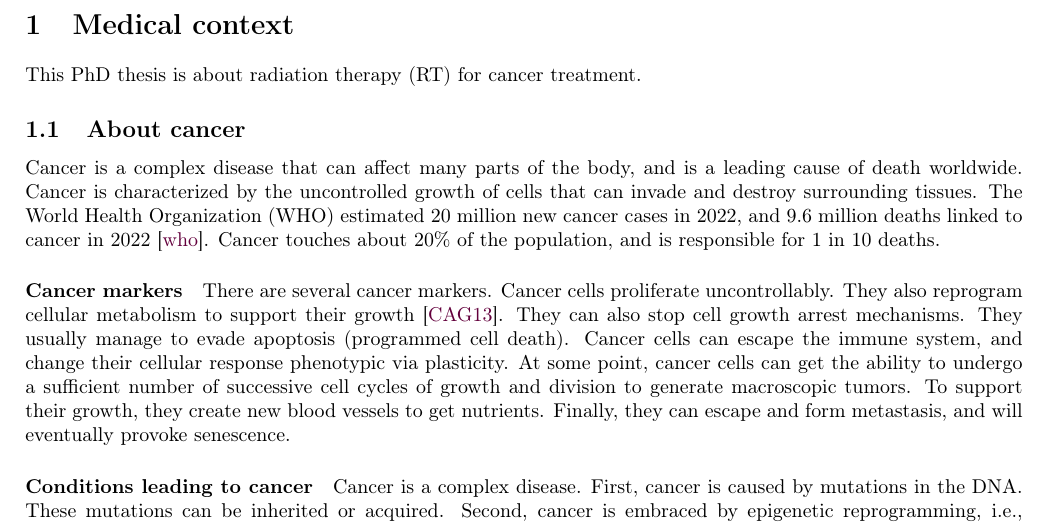
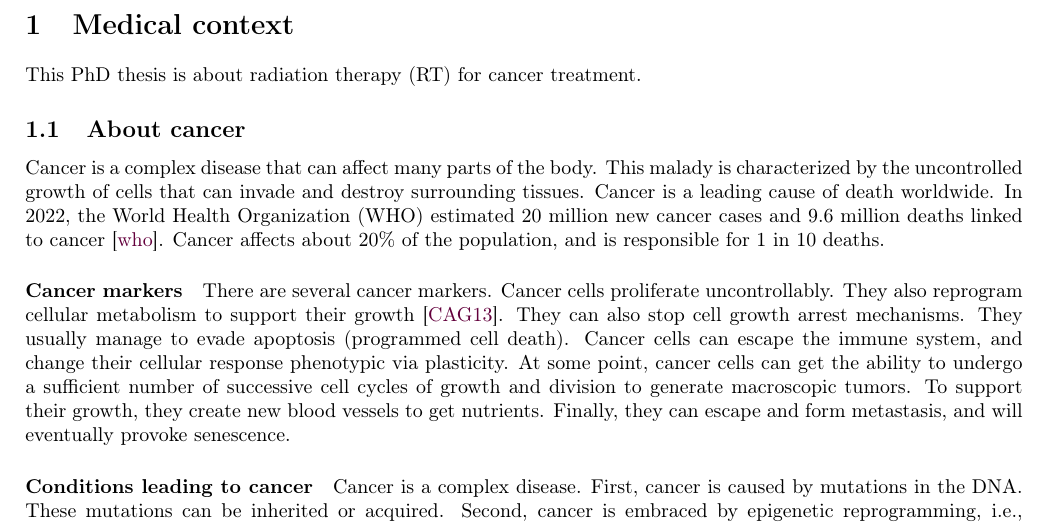
Before and after one commit to pauldubois98/PhD, a LaTeX paper (1_background/1_main.tex, which reads 1_background/1_content.tex): part of page 3 of 21, cut so that both start at the same text. Compiled offline with pdfLaTeX.

Commit message:
MK revisited intro §

```diff
--- a/1_background/1_content.tex
+++ b/1_background/1_content.tex
@@ -2,10 +2,11 @@
 This PhD thesis is about radiation therapy (RT) for cancer treatment.
 
 \subsection{About cancer}
-Cancer is a complex disease that can affect many parts of the body, and is a leading cause of death worldwide.
-Cancer is characterized by the uncontrolled growth of cells that can invade and destroy surrounding tissues.
-The World Health Organization (WHO) estimated 20 million new cancer cases in 2022, and 9.6 million deaths linked to cancer in 2022 \cite{who_cancer2022}.
-Cancer touches about 20\% of the population, and is responsible for 1 in 10 deaths.
+Cancer is a complex disease that can affect many parts of the body.
+This malady is characterized by the uncontrolled growth of cells that can invade and destroy surrounding tissues.
+Cancer is a leading cause of death worldwide.
+In 2022, the World Health Organization (WHO) estimated 20 million new cancer cases and 9.6 million deaths linked to cancer \cite{who_cancer2022}.
+Cancer affects about 20\% of the population, and is responsible for 1 in 10 deaths.
 
 \paragraph{Cancer markers}
 There are several cancer markers.
```
